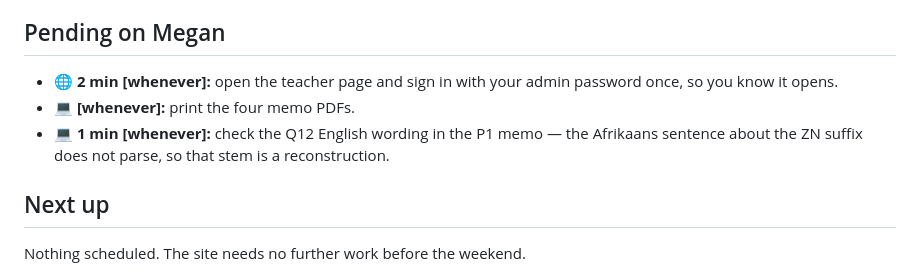
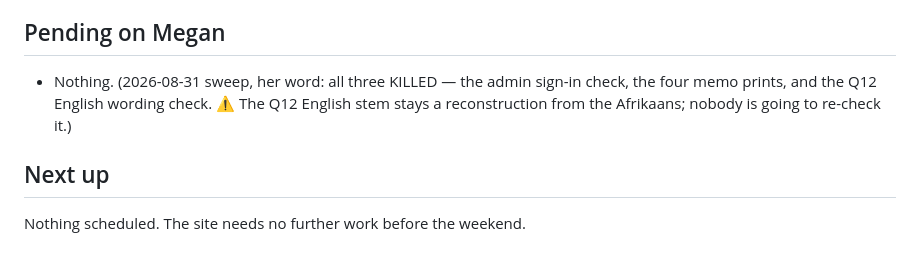
Before and after one commit to megzieberr/sept2024-check, a Markdown page: PROJECT-STATUS.md, the part around the change. Rendered like a GitHub page.

Commit message:
2026-08-31 pending sweep: clear items Megan killed
Her word, this sweep: she is done with these. Removed from Pending on
Megan with the consequence written down where there is one.

Co-Authored-By: Claude Opus 5 (1M context) <noreply@anthropic.com>

```diff
--- a/PROJECT-STATUS.md
+++ b/PROJECT-STATUS.md
@@ -41,12 +41,7 @@ Both colour memos are also done — see **Files generated** below.
 
 ## Pending on Megan
 
-- 🌐 **2 min [whenever]:** open the teacher page and sign in with your admin
-  password once, so you know it opens.
-- 💻 **[whenever]:** print the four memo PDFs.
-- 💻 **1 min [whenever]:** check the Q12 English wording in the P1 memo — the
-  Afrikaans sentence about the ZN suffix does not parse, so that stem is a
-  reconstruction.
+- Nothing. (2026-08-31 sweep, her word: all three KILLED — the admin sign-in check, the four memo prints, and the Q12 English wording check. ⚠ The Q12 English stem stays a reconstruction from the Afrikaans; nobody is going to re-check it.)
 
 ## Next up
 
```
